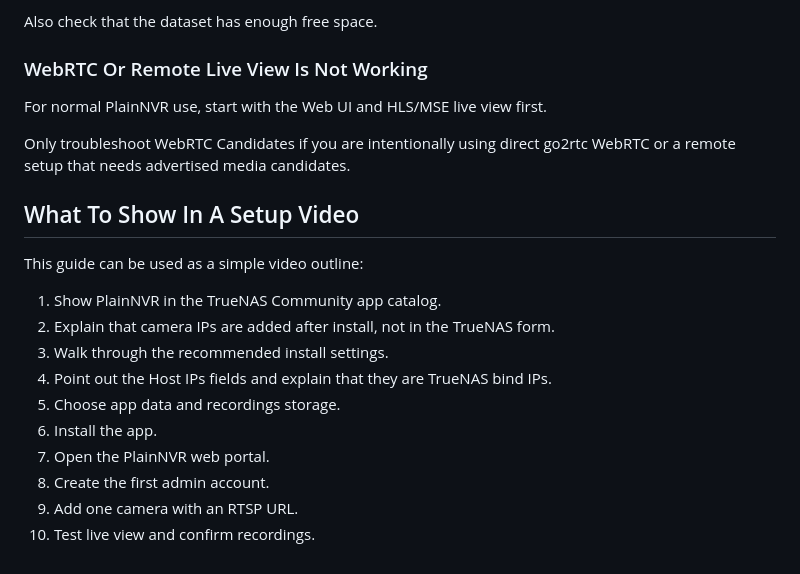
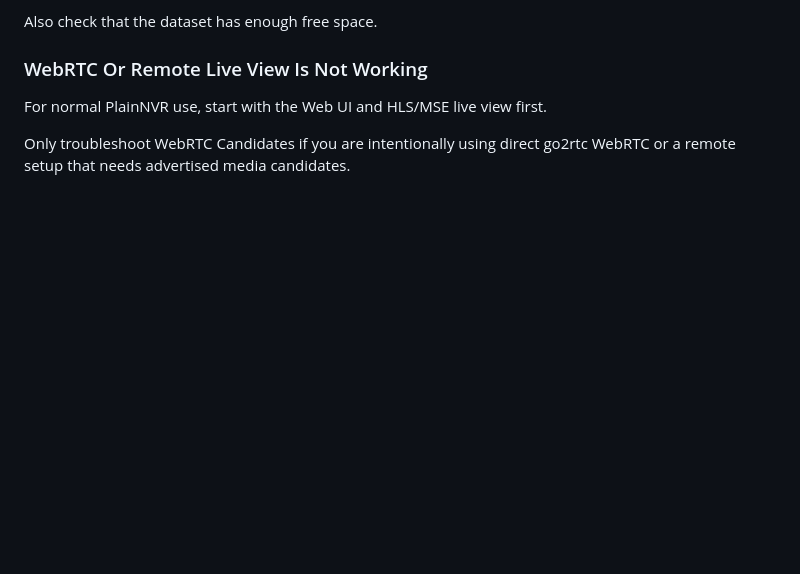
Before and after one commit to endless1233214/plainnvr, a Markdown page: DEPLOY-TRUENAS.md, the part around the change. GitHub-like rendering; blank space fills up the shorter version.

Commit message:
Remove video setup guide from DEPLOY-TRUENAS.md
Removed the section outlining what to show in a setup video for PlainNVR. Was internal Reference.

```diff
--- a/DEPLOY-TRUENAS.md
+++ b/DEPLOY-TRUENAS.md
@@ -410,18 +410,3 @@ For normal PlainNVR use, start with the Web UI and HLS/MSE live view first.
 
 Only troubleshoot WebRTC Candidates if you are intentionally using direct
 go2rtc WebRTC or a remote setup that needs advertised media candidates.
-
-## What To Show In A Setup Video
-
-This guide can be used as a simple video outline:
-
-1. Show PlainNVR in the TrueNAS Community app catalog.
-2. Explain that camera IPs are added after install, not in the TrueNAS form.
-3. Walk through the recommended install settings.
-4. Point out the Host IPs fields and explain that they are TrueNAS bind IPs.
-5. Choose app data and recordings storage.
-6. Install the app.
-7. Open the PlainNVR web portal.
-8. Create the first admin account.
-9. Add one camera with an RTSP URL.
-10. Test live view and confirm recordings.
```
